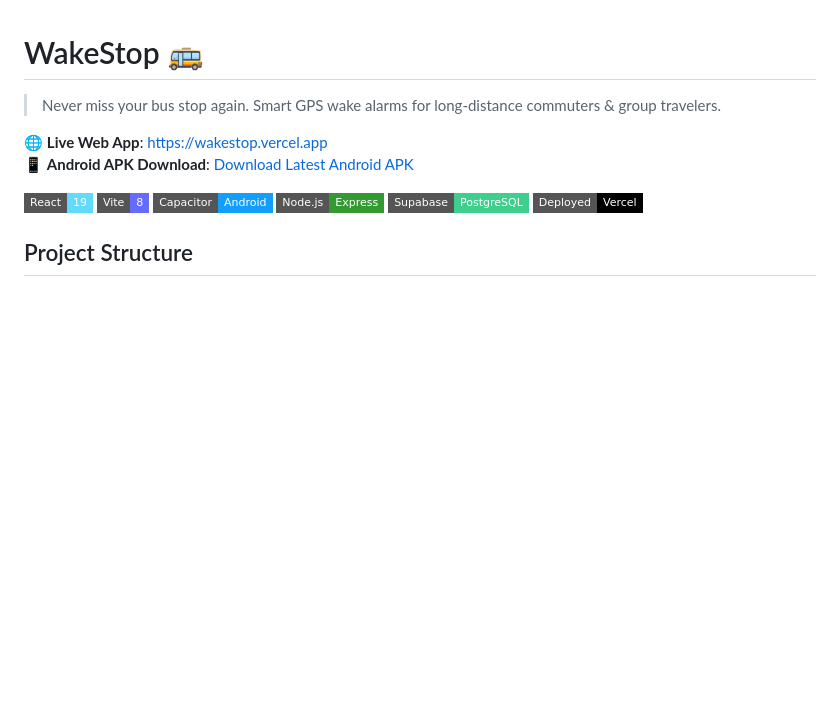
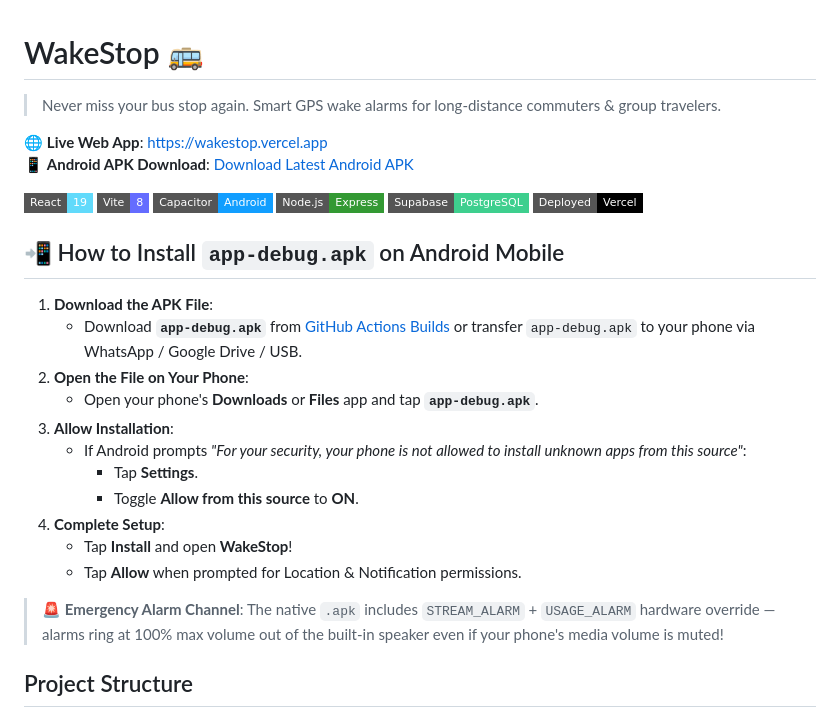
Before and after one commit to hemmanth-18/wakestop, a Markdown page: README.md, the part around the change. GitHub-like rendering; badges without logos; blank space fills up the shorter version.

Commit message:
docs: add step-by-step app-debug.apk mobile installation guide to README.md

```diff
--- a/README.md
+++ b/README.md
@@ -11,6 +11,22 @@
 ![Node.js](https://img.shields.io/badge/Node.js-Express-339933?logo=node.js&logoColor=white&style=flat-square)
 ![Supabase](https://img.shields.io/badge/Supabase-PostgreSQL-3ECF8E?logo=supabase&logoColor=white&style=flat-square)
 ![Vercel](https://img.shields.io/badge/Deployed-Vercel-000000?logo=vercel&logoColor=white&style=flat-square)
+
+## 📲 How to Install `app-debug.apk` on Android Mobile
+
+1. **Download the APK File**:
+   - Download **`app-debug.apk`** from [GitHub Actions Builds](https://github.com/hemmanth-18/wakestop/actions) or transfer `app-debug.apk` to your phone via WhatsApp / Google Drive / USB.
+2. **Open the File on Your Phone**:
+   - Open your phone's **Downloads** or **Files** app and tap **`app-debug.apk`**.
+3. **Allow Installation**:
+   - If Android prompts *"For your security, your phone is not allowed to install unknown apps from this source"*:
+     - Tap **Settings**.
+     - Toggle **Allow from this source** to **ON**.
+4. **Complete Setup**:
+   - Tap **Install** and open **WakeStop**!
+   - Tap **Allow** when prompted for Location & Notification permissions.
+
+> 🚨 **Emergency Alarm Channel**: The native `.apk` includes `STREAM_ALARM` + `USAGE_ALARM` hardware override — alarms ring at 100% max volume out of the built-in speaker even if your phone's media volume is muted!
 
 ## Project Structure
 
```
